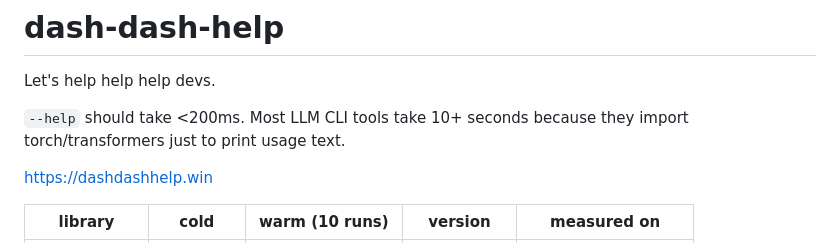
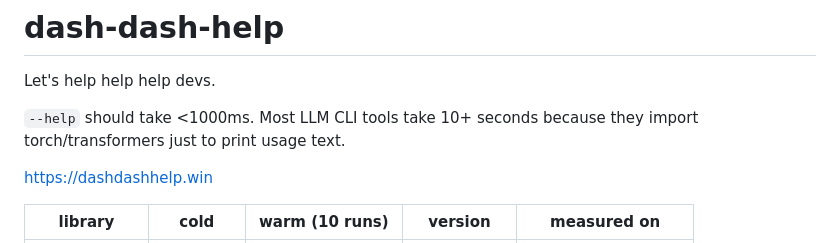
Before and after one commit to netanel-haber/dash-dash-help, a Markdown page: README.md, the part around the change. GitHub-like rendering.

Commit message:
Update help command performance expectation in README

```diff
--- a/README.md
+++ b/README.md
@@ -2,7 +2,7 @@
 
 Let's help help help devs.
 
-`--help` should take <200ms. Most LLM CLI tools take 10+ seconds because they import torch/transformers just to print usage text.
+`--help` should take <1000ms. Most LLM CLI tools take 10+ seconds because they import torch/transformers just to print usage text.
 
 https://dashdashhelp.win
 
```
